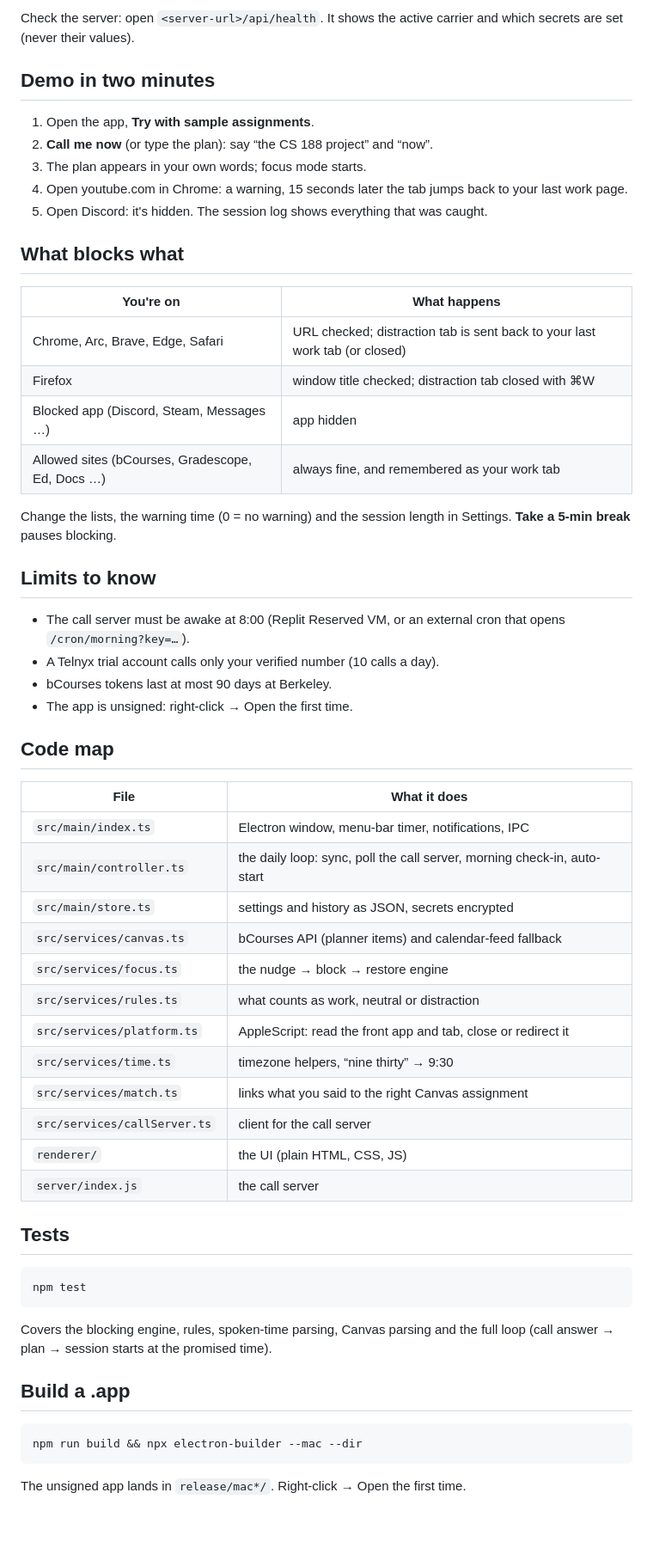
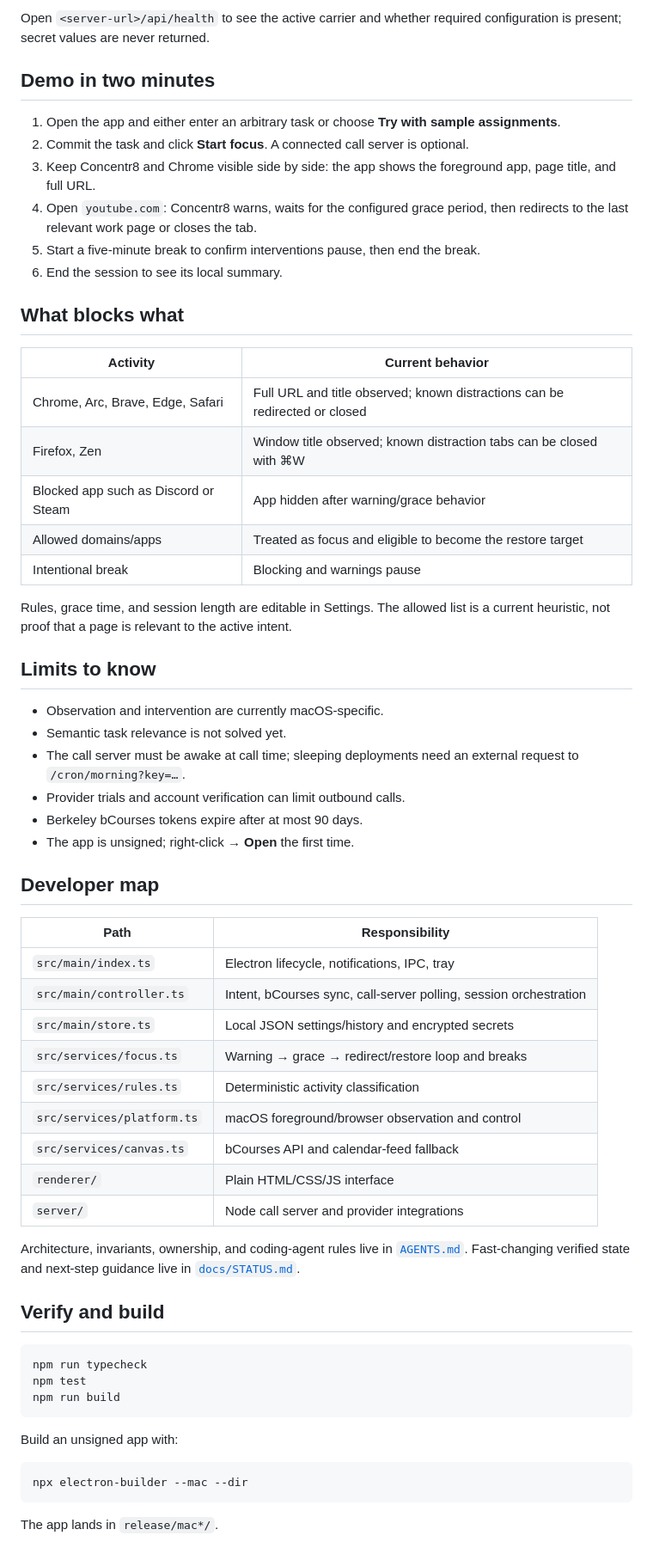
Before and after one commit to concentr8-app/intentguard-v2, a Markdown page: README.md, the part around one of its changes. Shown at 86% size. GitHub-like rendering; blank space fills up the shorter version.

Commit message:
Document current architecture and team workflow

````diff
--- a/README.md
+++ b/README.md
@@ -53,62 +68,64 @@ Voice: Amazon Polly by default. For a more natural voice use ElevenLabs through
 
-Check the server: open `<server-url>/api/health`. It shows the active carrier and which secrets are set (never their values).
+Open `<server-url>/api/health` to see the active carrier and whether required configuration is present; secret values are never returned.
 
 ## Demo in two minutes
 
-1. Open the app, **Try with sample assignments**.
-2. **Call me now** (or type the plan): say “the CS 188 project” and “now”.
-3. The plan appears in your own words; focus mode starts.
-4. Open youtube.com in Chrome: a warning, 15 seconds later the tab jumps back to your last work page.
-5. Open Discord: it's hidden. The session log shows everything that was caught.
+1. Open the app and either enter an arbitrary task or choose **Try with sample assignments**.
+2. Commit the task and click **Start focus**. A connected call server is optional.
+3. Keep Concentr8 and Chrome visible side by side: the app shows the foreground app, page title, and full URL.
+4. Open `youtube.com`: Concentr8 warns, waits for the configured grace period, then redirects to the last relevant work page or closes the tab.
+5. Start a five-minute break to confirm interventions pause, then end the break.
+6. End the session to see its local summary.
 
 ## What blocks what
 
-| You're on | What happens |
+| Activity | Current behavior |
 |---|---|
-| Chrome, Arc, Brave, Edge, Safari | URL checked; distraction tab is sent back to your last work tab (or closed) |
-| Firefox | window title checked; distraction tab closed with ⌘W |
-| Blocked app (Discord, Steam, Messages …) | app hidden |
-| Allowed sites (bCourses, Gradescope, Ed, Docs …) | always fine, and remembered as your work tab |
+| Chrome, Arc, Brave, Edge, Safari | Full URL and title observed; known distractions can be redirected or closed |
+| Firefox, Zen | Window title observed; known distraction tabs can be closed with ⌘W |
+| Blocked app such as Discord or Steam | App hidden after warning/grace behavior |
+| Allowed domains/apps | Treated as focus and eligible to become the restore target |
+| Intentional break | Blocking and warnings pause |
 
-Change the lists, the warning time (0 = no warning) and the session length in Settings. **Take a 5-min break** pauses blocking.
+Rules, grace time, and session length are editable in Settings. The allowed list is a current heuristic, not proof that a page is relevant to the active intent.
 
 ## Limits to know
 
-- The call server must be awake at 8:00 (Replit Reserved VM, or an external cron that opens `/cron/morning?key=…`).
-- A Telnyx trial account calls only your verified number (10 calls a day).
-- bCourses tokens last at most 90 days at Berkeley.
-- The app is unsigned: right-click → Open the first time.
+- Observation and intervention are currently macOS-specific.
+- Semantic task relevance is not solved yet.
+- The call server must be awake at call time; sleeping deployments need an external request to `/cron/morning?key=…`.
+- Provider trials and account verification can limit outbound calls.
+- Berkeley bCourses tokens expire after at most 90 days.
+- The app is unsigned; right-click → **Open** the first time.
 
-## Code map
+## Developer map
 
-| File | What it does |
+| Path | Responsibility |
 |---|---|
-| `src/main/index.ts` | Electron window, menu-bar timer, notifications, IPC |
-| `src/main/controller.ts` | the daily loop: sync, poll the call server, morning check-in, auto-start |
-| `src/main/store.ts` | settings and history as JSON, secrets encrypted |
-| `src/services/canvas.ts` | bCourses API (planner items) and calendar-feed fallback |
-| `src/services/focus.ts` | the nudge → block → restore engine |
-| `src/services/rules.ts` | what counts as work, neutral or distraction |
-| `src/services/platform.ts` | AppleScript: read the front app and tab, close or redirect it |
-| `src/services/time.ts` | timezone helpers, “nine thirty” → 9:30 |
-| `src/services/match.ts` | links what you said to the right Canvas assignment |
-| `src/services/callServer.ts` | client for the call server |
-| `renderer/` | the UI (plain HTML, CSS, JS) |
-| `server/index.js` | the call server |
+| `src/main/index.ts` | Electron lifecycle, notifications, IPC, tray |
+| `src/main/controller.ts` | Intent, bCourses sync, call-server polling, session orchestration |
+| `src/main/store.ts` | Local JSON settings/history and encrypted secrets |
+| `src/services/focus.ts` | Warning → grace → redirect/restore loop and breaks |
+| `src/services/rules.ts` | Deterministic activity classification |
+| `src/services/platform.ts` | macOS foreground/browser observation and control |
+| `src/services/canvas.ts` | bCourses API and calendar-feed fallback |
+| `renderer/` | Plain HTML/CSS/JS interface |
+| `server/` | Node call server and provider integrations |
 
-## Tests
+Architecture, invariants, ownership, and coding-agent rules live in [`AGENTS.md`](AGENTS.md). Fast-changing verified state and next-step guidance live in [`docs/STATUS.md`](docs/STATUS.md).
+
+## Verify and build
 
 ```sh
+npm run typecheck
 npm test
+npm run build
 ```
 
-Covers the blocking engine, rules, spoken-time parsing, Canvas parsing and the full loop
-(call answer → plan → session starts at the promised time).
-
-## Build a .app
+Build an unsigned app with:
 
 ```sh
-npm run build && npx electron-builder --mac --dir
+npx electron-builder --mac --dir
 ```
 
-The unsigned app lands in `release/mac*/`. Right-click → Open the first time.
+The app lands in `release/mac*/`.
````
Also changed, not shown: other parts of README.md (+37 -22 lines), AGENTS.md (added, +133 -0 lines), docs/STATUS.md (added, +82 -0 lines).
